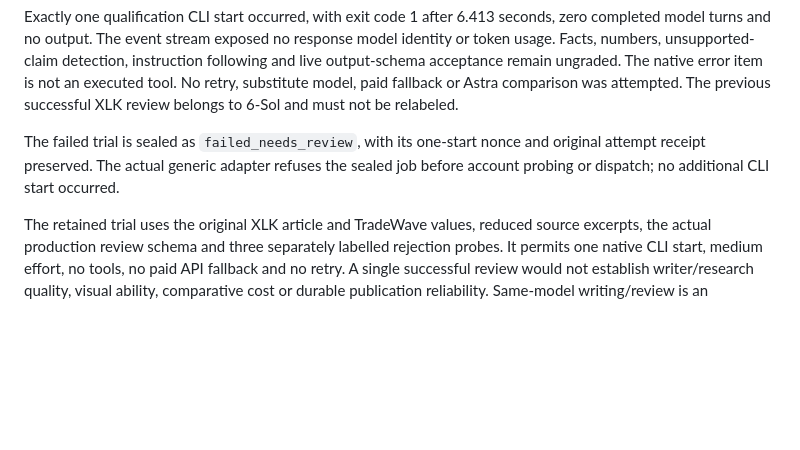
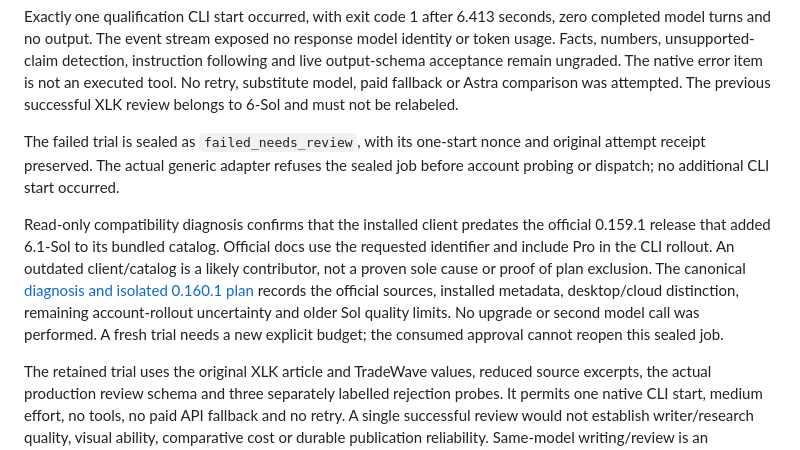
Before and after one commit to afshinmoshrefi/SMN, a Markdown page: docs/SMN_SOL61_QUALIFICATION.md, the part around the change. GitHub-like rendering; blank space fills up the shorter version.

Commit message:
Document Sol61 CLI compatibility and isolated next step

```diff
--- a/docs/SMN_SOL61_QUALIFICATION.md
+++ b/docs/SMN_SOL61_QUALIFICATION.md
@@ -60,6 +60,16 @@ The failed trial is sealed as `failed_needs_review`, with its one-start nonce
 and original attempt receipt preserved. The actual generic adapter refuses the
 sealed job before account probing or dispatch; no additional CLI start occurred.
 
+Read-only compatibility diagnosis confirms that the installed client predates
+the official 0.159.1 release that added 6.1-Sol to its bundled catalog. Official
+docs use the requested identifier and include Pro in the CLI rollout. An
+outdated client/catalog is a likely contributor, not a proven sole cause or
+proof of plan exclusion. The canonical [diagnosis and isolated 0.160.1 plan](https://github.com/afshinmoshrefi/tradewave-tw2/blob/codex/smn-approved-release-handoff-20261005/docs/tasks/evidence/TW-TASK-0006/20261006-sol61/compatibility-and-next-step.md)
+records the official sources, installed metadata, desktop/cloud distinction,
+remaining account-rollout uncertainty and older Sol quality limits. No upgrade
+or second model call was performed. A fresh trial needs a new explicit budget;
+the consumed approval cannot reopen this sealed job.
+
 The retained trial uses the original XLK article and TradeWave values, reduced
 source excerpts, the actual production review schema and three separately
 labelled rejection probes. It permits one native CLI start, medium effort,
```
